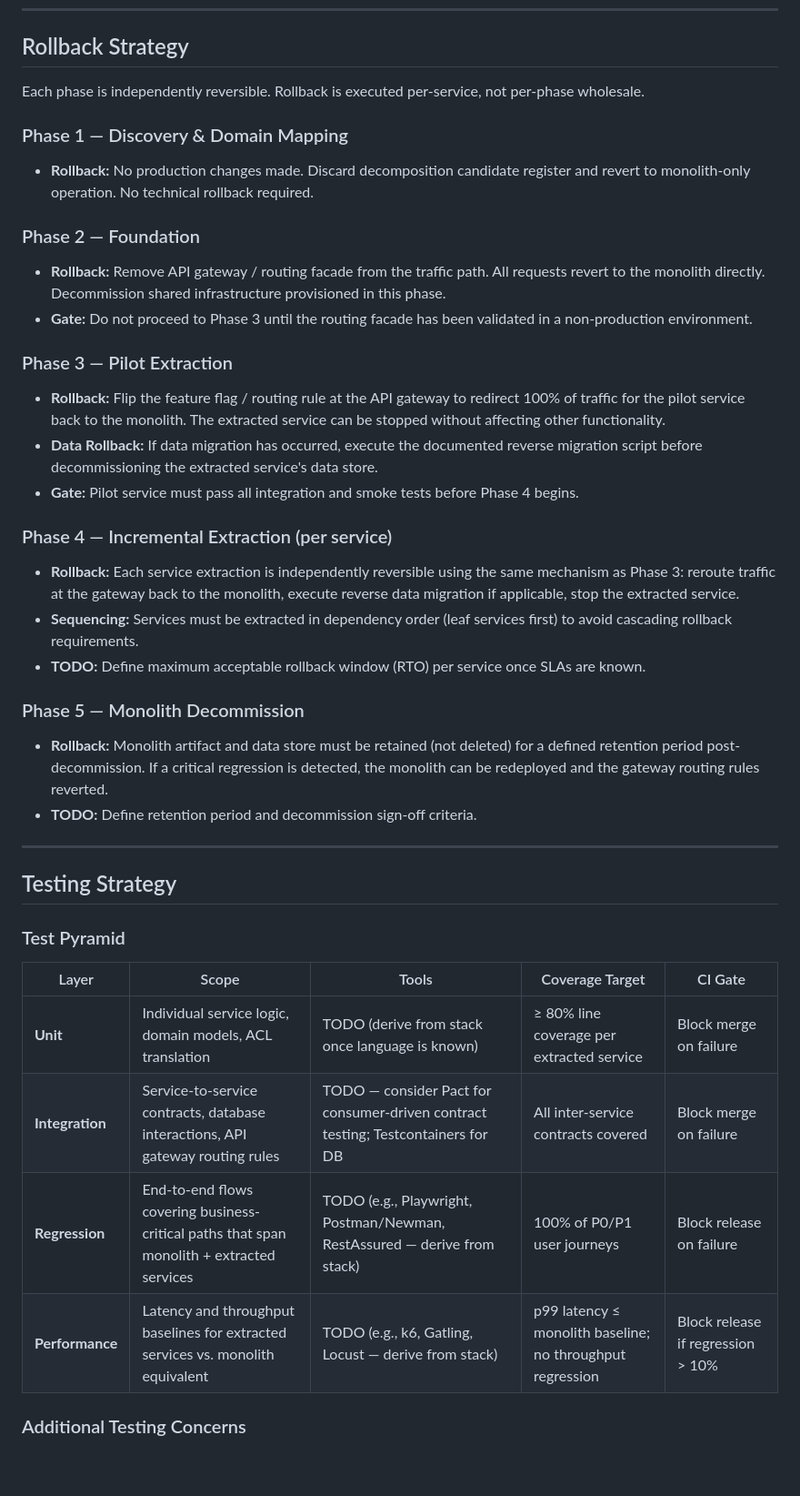
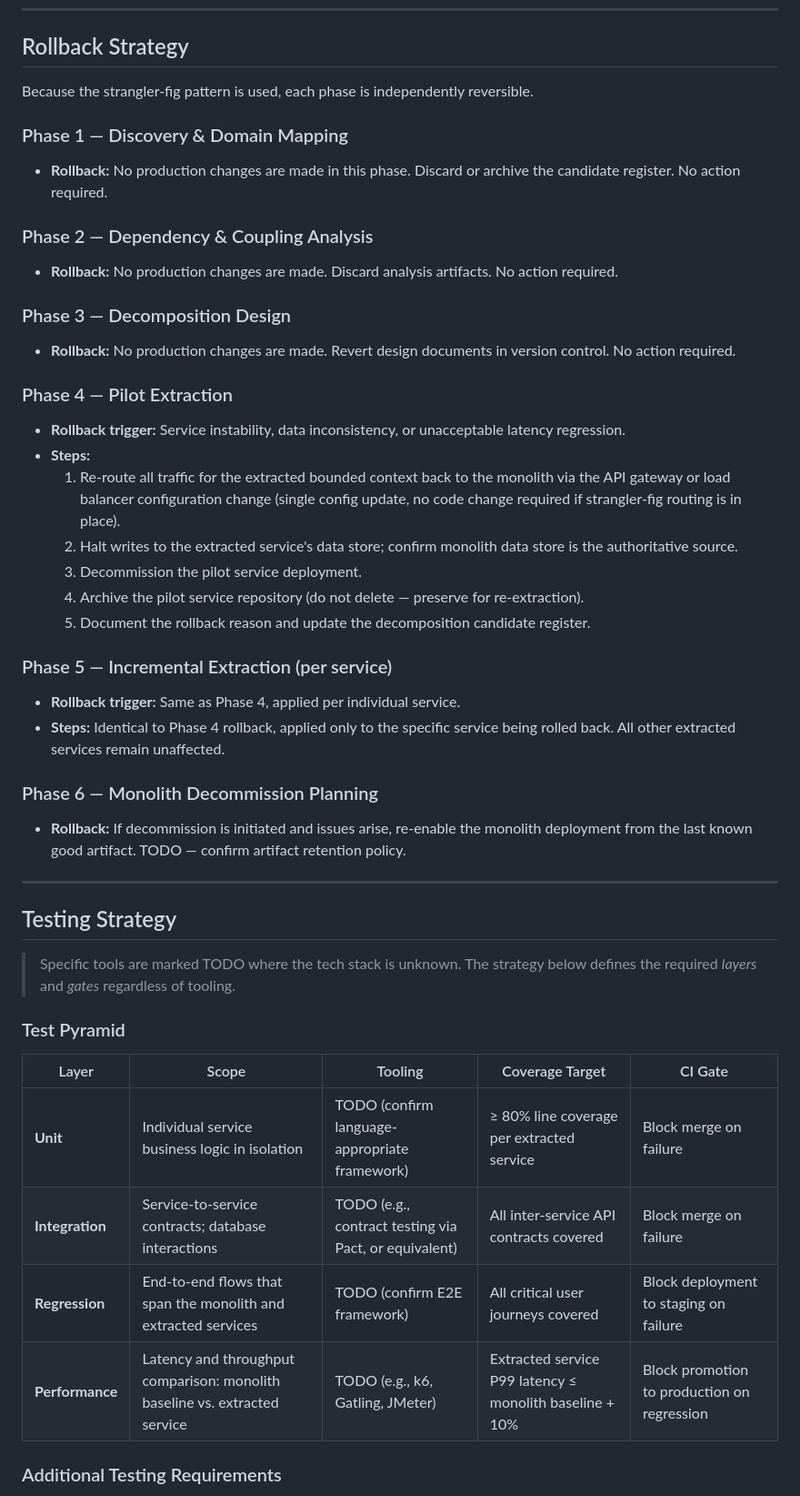
Before and after one commit to XI3135-RishuJindal/Test_Op_SpecToCode1, a Markdown page: specs/evaluate-and-document-monolith-decomposition-opportunities-into-microservices/plan.md, the part around one of its changes. Shown at 91% size. Drawn GitHub-style; blank space fills up the shorter version.

```diff
--- a/specs/evaluate-and-document-monolith-decomposition-opportunities-into-microservices/plan.md
+++ b/specs/evaluate-and-document-monolith-decomposition-opportunities-into-microservices/plan.md
@@ -89,41 +102,47 @@ Given the medium urgency rating and a moderate effort/risk profile, a **strangle
 
 ## Rollback Strategy
 
-Each phase is independently reversible. Rollback is executed per-service, not per-phase wholesale.
+Because the strangler-fig pattern is used, each phase is independently reversible.
 
 ### Phase 1 — Discovery & Domain Mapping
-- **Rollback:** No production changes made. Discard decomposition candidate register and revert to monolith-only operation. No technical rollback required.
+- **Rollback:** No production changes are made in this phase. Discard or archive the candidate register. No action required.
 
-### Phase 2 — Foundation
-- **Rollback:** Remove API gateway / routing facade from the traffic path. All requests revert to the monolith directly. Decommission shared infrastructure provisioned in this phase.
-- **Gate:** Do not proceed to Phase 3 until the routing facade has been validated in a non-production environment.
+### Phase 2 — Dependency & Coupling Analysis
+- **Rollback:** No production changes are made. Discard analysis artifacts. No action required.
 
-### Phase 3 — Pilot Extraction
-- **Rollback:** Flip the feature flag / routing rule at the API gateway to redirect 100% of traffic for the pilot service back to the monolith. The extracted service can be stopped without affecting other functionality.
-- **Data Rollback:** If data migration has occurred, execute the documented reverse migration script before decommissioning the extracted service's data store.
-- **Gate:** Pilot service must pass all integration and smoke tests before Phase 4 begins.
+### Phase 3 — Decomposition Design
+- **Rollback:** No production changes are made. Revert design documents in version control. No action required.
 
-### Phase 4 — Incremental Extraction (per service)
-- **Rollback:** Each service extraction is independently reversible using the same mechanism as Phase 3: reroute traffic at the gateway back to the monolith, execute reverse data migration if applicable, stop the extracted service.
-- **Sequencing:** Services must be extracted in dependency order (leaf services first) to avoid cascading rollback requirements.
-- **TODO:** Define maximum acceptable rollback window (RTO) per service once SLAs are known.
+### Phase 4 — Pilot Extraction
+- **Rollback trigger:** Service instability, data inconsistency, or unacceptable latency regression.
+- **Steps:**
+  1. Re-route all traffic for the extracted bounded context back to the monolith via the API gateway or load balancer configuration change (single config update, no code change required if strangler-fig routing is in place).
+  2. Halt writes to the extracted service's data store; confirm monolith data store is the authoritative source.
+  3. Decommission the pilot service deployment.
+  4. Archive the pilot service repository (do not delete — preserve for re-extraction).
+  5. Document the rollback reason and update the decomposition candidate register.
 
-### Phase 5 — Monolith Decommission
-- **Rollback:** Monolith artifact and data store must be retained (not deleted) for a defined retention period post-decommission. If a critical regression is detected, the monolith can be redeployed and the gateway routing rules reverted.
-- **TODO:** Define retention period and decommission sign-off criteria.
+### Phase 5 — Incremental Extraction (per service)
+- **Rollback trigger:** Same as Phase 4, applied per individual service.
+- **Steps:** Identical to Phase 4 rollback, applied only to the specific service being rolled back. All other extracted services remain unaffected.
+
+### Phase 6 — Monolith Decommission Planning
+- **Rollback:** If decommission is initiated and issues arise, re-enable the monolith deployment from the last known good artifact. TODO — confirm artifact retention policy.
 
 ---
 
 ## Testing Strategy
 
+> Specific tools are marked TODO where the tech stack is unknown. The strategy below defines the required *layers* and *gates* regardless of tooling.
+
 ### Test Pyramid
 
-| Layer | Scope | Tools | Coverage Target | CI Gate |
-|-------|-------|-------|----------------|---------|
-| **Unit** | Individual service logic, domain models, ACL translation | TODO (derive from stack once language is known) | ≥ 80% line coverage per extracted service | Block merge on failure |
-| **Integration** | Service-to-service contracts, database interactions, API gateway routing rules | TODO — consider Pact for consumer-driven contract testing; Testcontainers for DB | All inter-service contracts covered | Block merge on failure |
-| **Regression** | End-to-end flows covering business-critical paths that span monolith + extracted services | TODO (e.g., Playwright, Postman/Newman, RestAssured — derive from stack) | 100% of P0/P1 user journeys | Block release on failure |
-| **Performance** | Latency and throughput baselines for extracted services vs. monolith equivalent | TODO (e.g., k6, Gatling, Locust — derive from stack) | p99 latency ≤ monolith baseline; no throughput regression | Block release if regression > 10% |
+| Layer | Scope | Tooling | Coverage Target | CI Gate |
+|-------|-------|---------|----------------|---------|
+| **Unit** | Individual service business logic in isolation | TODO (confirm language-appropriate framework) | ≥ 80% line coverage per extracted service | Block merge on failure |
+| **Integration** | Service-to-service contracts; database interactions | TODO (e.g., contract testing via Pact, or equivalent) | All inter-service API contracts covered | Block merge on failure |
+| **Regression** | End-to-end flows that span the monolith and extracted services | TODO (confirm E2E framework) | All critical user journeys covered | Block deployment to staging on failure |
+| **Performance** | Latency and throughput comparison: monolith baseline vs. extracted service | TODO (e.g., k6, Gatling, JMeter) | Extracted service P99 latency ≤ monolith baseline + 10% | Block promotion to production on regression |
 
-### Additional Testing Concerns
+### Additional Testing Requirements
 
```
Also changed, not shown: other parts of specs/evaluate-and-document-monolith-decomposition-opportunities-into-microservices/plan.md (+81 -60 lines).
